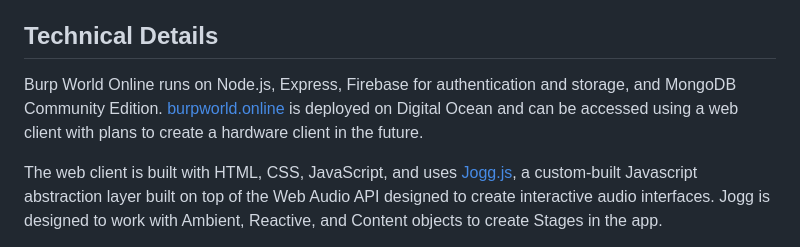
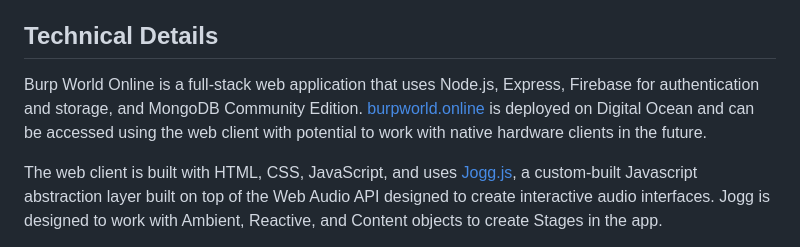
Before and after one commit to jz2450/burpworldonline, a Markdown page: readme.md, the part around the change. Rendered like a GitHub page.

```diff
--- a/readme.md
+++ b/readme.md
@@ -40,7 +40,7 @@ Burp World Online allows you to:
 
 ## Technical Details
 
-Burp World Online runs on Node.js, Express, Firebase for authentication and storage, and MongoDB Community Edition. [burpworld.online](burpworld.online) is deployed on Digital Ocean and can be accessed using a web client with plans to create a hardware client in the future.
+Burp World Online is a full-stack web application that uses Node.js, Express, Firebase for authentication and storage, and MongoDB Community Edition. [burpworld.online](burpworld.online) is deployed on Digital Ocean and can be accessed using the web client with potential to work with native hardware clients in the future.
 
 The web client is built with HTML, CSS, JavaScript, and uses [Jogg.js](./public/joggjs.md), a custom-built Javascript abstraction layer built on top of the Web Audio API designed to create interactive audio interfaces. Jogg is designed to work with Ambient, Reactive, and Content objects to create Stages in the app.
 
```
